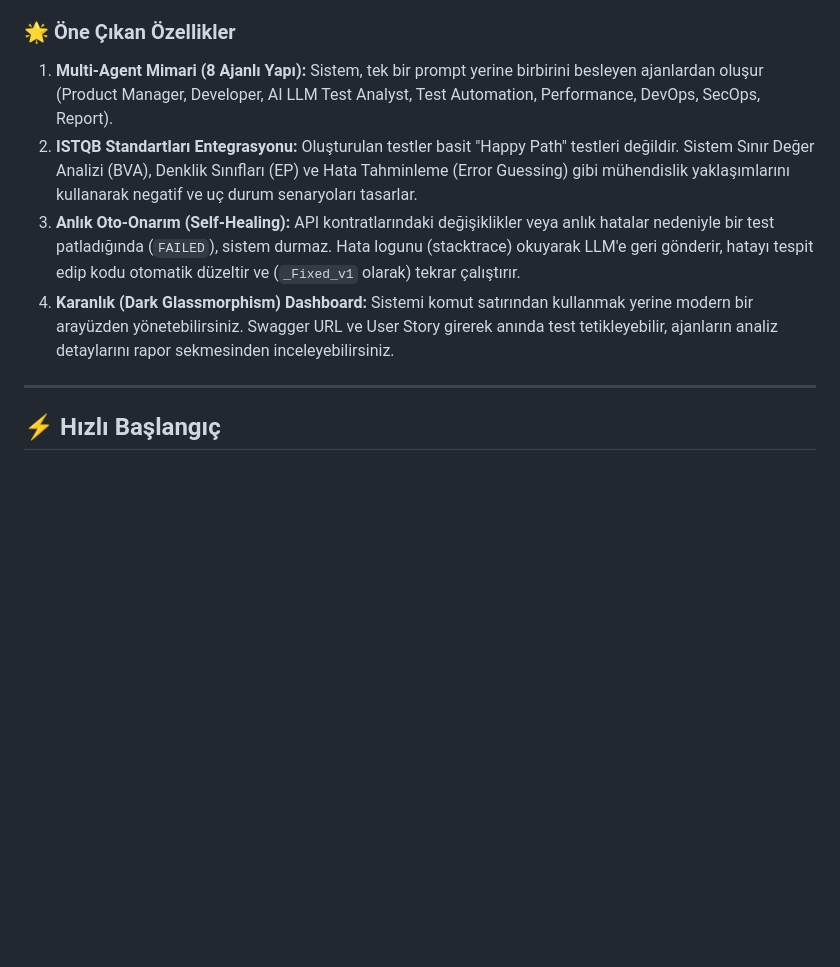
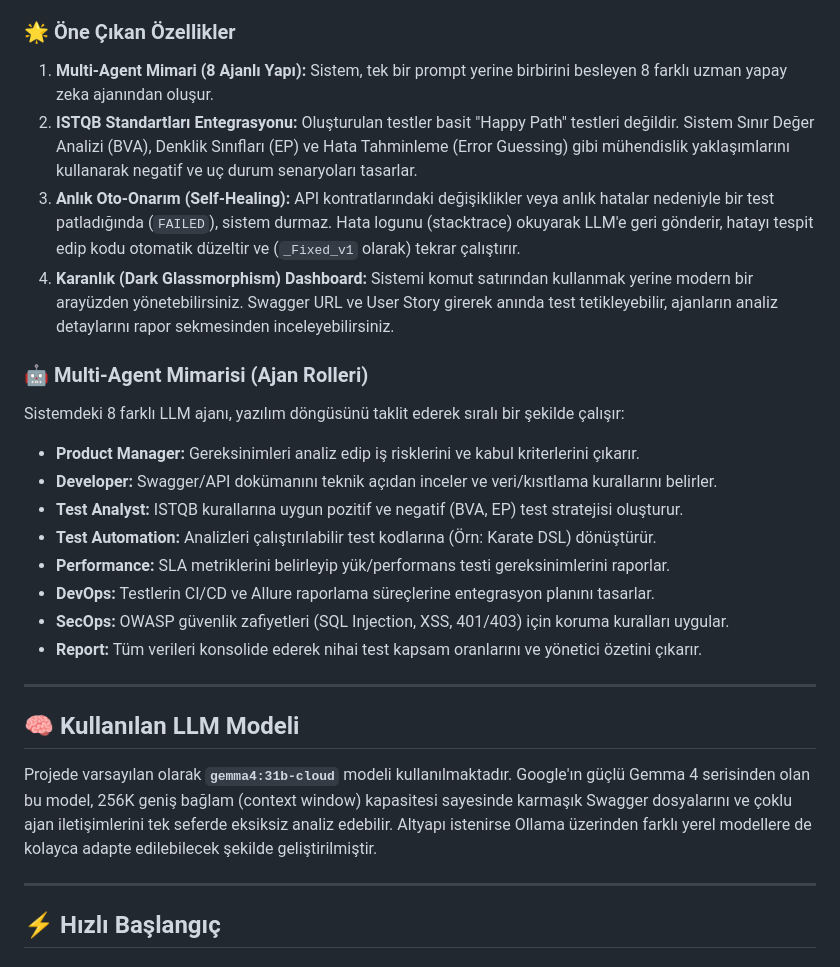
Before and after one commit to onurkavutlu/ai-test-generator, a Markdown page: README.md, the part around the change. Drawn GitHub-style; blank space fills up the shorter version.

Commit message:
docs: Add agent roles and LLM model details to README

```diff
--- a/README.md
+++ b/README.md
@@ -12,13 +12,31 @@ Bu proje, geleneksel manuel test yazımını otomatize etmekle kalmaz; yazılım
 ### 🌟 Öne Çıkan Özellikler
 
 1. **Multi-Agent Mimari (8 Ajanlı Yapı):**
-   Sistem, tek bir prompt yerine birbirini besleyen ajanlardan oluşur (Product Manager, Developer, AI LLM Test Analyst, Test Automation, Performance, DevOps, SecOps, Report).
+   Sistem, tek bir prompt yerine birbirini besleyen 8 farklı uzman yapay zeka ajanından oluşur.
 2. **ISTQB Standartları Entegrasyonu:**
    Oluşturulan testler basit "Happy Path" testleri değildir. Sistem Sınır Değer Analizi (BVA), Denklik Sınıfları (EP) ve Hata Tahminleme (Error Guessing) gibi mühendislik yaklaşımlarını kullanarak negatif ve uç durum senaryoları tasarlar.
 3. **Anlık Oto-Onarım (Self-Healing):**
    API kontratlarındaki değişiklikler veya anlık hatalar nedeniyle bir test patladığında (`FAILED`), sistem durmaz. Hata logunu (stacktrace) okuyarak LLM'e geri gönderir, hatayı tespit edip kodu otomatik düzeltir ve (`_Fixed_v1` olarak) tekrar çalıştırır.
 4. **Karanlık (Dark Glassmorphism) Dashboard:**
    Sistemi komut satırından kullanmak yerine modern bir arayüzden yönetebilirsiniz. Swagger URL ve User Story girerek anında test tetikleyebilir, ajanların analiz detaylarını rapor sekmesinden inceleyebilirsiniz.
+
+### 🤖 Multi-Agent Mimarisi (Ajan Rolleri)
+
+Sistemdeki 8 farklı LLM ajanı, yazılım döngüsünü taklit ederek sıralı bir şekilde çalışır:
+* **Product Manager:** Gereksinimleri analiz edip iş risklerini ve kabul kriterlerini çıkarır.
+* **Developer:** Swagger/API dokümanını teknik açıdan inceler ve veri/kısıtlama kurallarını belirler.
+* **Test Analyst:** ISTQB kurallarına uygun pozitif ve negatif (BVA, EP) test stratejisi oluşturur.
+* **Test Automation:** Analizleri çalıştırılabilir test kodlarına (Örn: Karate DSL) dönüştürür.
+* **Performance:** SLA metriklerini belirleyip yük/performans testi gereksinimlerini raporlar.
+* **DevOps:** Testlerin CI/CD ve Allure raporlama süreçlerine entegrasyon planını tasarlar.
+* **SecOps:** OWASP güvenlik zafiyetleri (SQL Injection, XSS, 401/403) için koruma kuralları uygular.
+* **Report:** Tüm verileri konsolide ederek nihai test kapsam oranlarını ve yönetici özetini çıkarır.
+
+---
+
+## 🧠 Kullanılan LLM Modeli
+
+Projede varsayılan olarak **`gemma4:31b-cloud`** modeli kullanılmaktadır. Google'ın güçlü Gemma 4 serisinden olan bu model, 256K geniş bağlam (context window) kapasitesi sayesinde karmaşık Swagger dosyalarını ve çoklu ajan iletişimlerini tek seferde eksiksiz analiz edebilir. Altyapı istenirse Ollama üzerinden farklı yerel modellere de kolayca adapte edilebilecek şekilde geliştirilmiştir.
 
 ---
 
```
